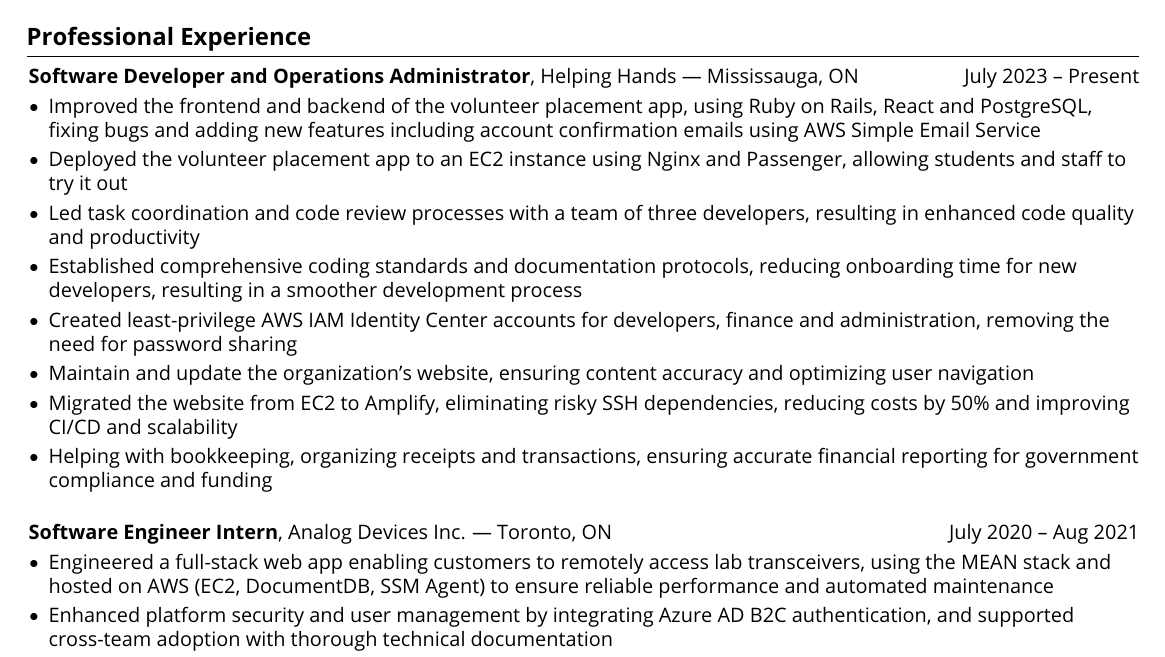
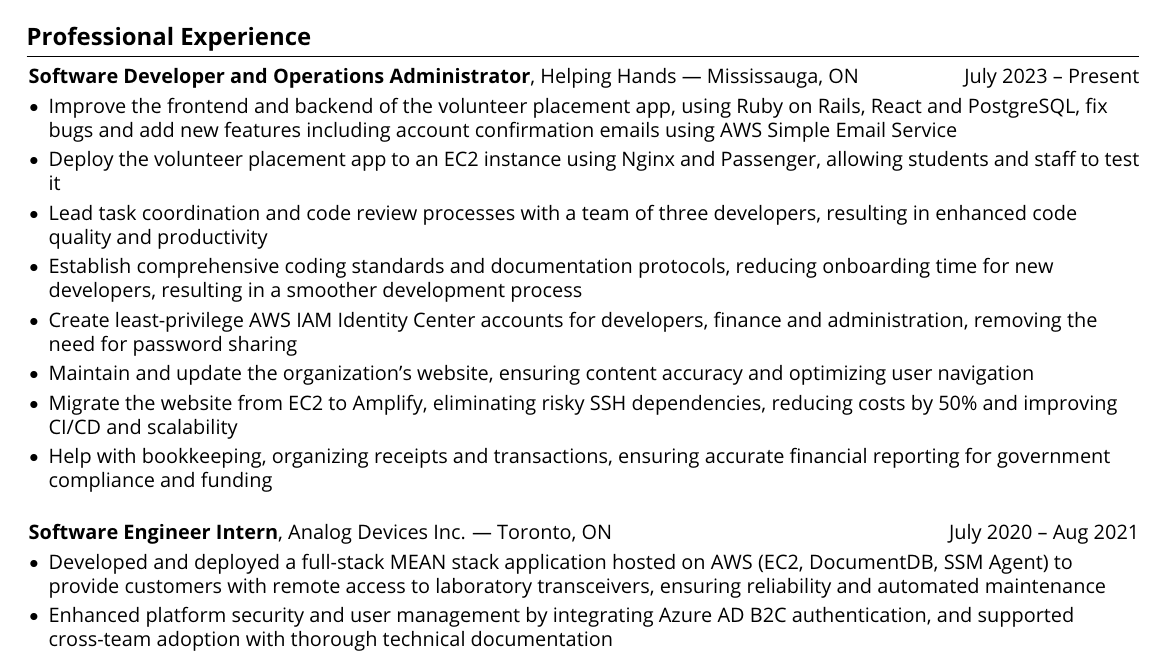
Before and after one commit to dkhl65/Daniel-Resume, a LaTeX CV (Daniel-Resume.tex): part of the page, cut so that both start at the same text. Compiled offline with pdfLaTeX.

Commit message:
Present tense HH, ADI line 1 improvement
Also added .gitattributes to force line endings to LF.

```diff
--- a/Daniel-Resume.tex
+++ b/Daniel-Resume.tex
@@ -214,14 +214,14 @@
         \vspace{0.10 cm}
         \begin{onecolentry}
             \begin{highlights}
-                \item Improved the frontend and backend of the volunteer placement app, using Ruby on Rails, React and PostgreSQL, fixing bugs and adding new features including account confirmation emails using AWS Simple Email Service
-                \item Deployed the volunteer placement app to an EC2 instance using Nginx and Passenger, allowing students and staff to try it out
-                \item Led task coordination and code review processes with a team of three developers, resulting in enhanced code quality and productivity
-                \item Established comprehensive coding standards and documentation protocols, reducing onboarding time for new developers, resulting in a smoother development process
-                \item Created least-privilege AWS IAM Identity Center accounts for developers, finance and administration, removing the need for password sharing
+                \item Improve the frontend and backend of the volunteer placement app, using Ruby on Rails, React and PostgreSQL, fix bugs and add new features including account confirmation emails using AWS Simple Email Service
+                \item Deploy the volunteer placement app to an EC2 instance using Nginx and Passenger, allowing students and staff to test it
+                \item Lead task coordination and code review processes with a team of three developers, resulting in enhanced code quality and productivity
+                \item Establish comprehensive coding standards and documentation protocols, reducing onboarding time for new developers, resulting in a smoother development process
+                \item Create least-privilege AWS IAM Identity Center accounts for developers, finance and administration, removing the need for password sharing
                 \item Maintain and update the organization's website, ensuring content accuracy and optimizing user navigation
-                \item Migrated the website from EC2 to Amplify, eliminating risky SSH dependencies, reducing costs by 50\% and improving CI/CD and scalability
-                \item Helping with bookkeeping, organizing receipts and transactions, ensuring accurate financial reporting for government compliance and funding
+                \item Migrate the website from EC2 to Amplify, eliminating risky SSH dependencies, reducing costs by 50\% and improving CI/CD and scalability
+                \item Help with bookkeeping, organizing receipts and transactions, ensuring accurate financial reporting for government compliance and funding
             \end{highlights}
         \end{onecolentry}
         \vspace{0.5 cm}
@@ -232,7 +232,7 @@
         \vspace{0.10 cm}
         \begin{onecolentry}
             \begin{highlights}
-                \item Engineered a full-stack web app enabling customers to remotely access lab transceivers, using the MEAN stack and hosted on AWS (EC2, DocumentDB, SSM Agent) to ensure reliable performance and automated maintenance
+                \item Developed and deployed a full-stack MEAN stack application hosted on AWS (EC2, DocumentDB, SSM Agent) to provide customers with remote access to laboratory transceivers, ensuring reliability and automated maintenance
                 \item Enhanced platform security and user management by integrating Azure AD B2C authentication, and supported cross-team adoption with thorough technical documentation
                 \item Researched the Netconf protocol and evaluated three C-based implementations by testing remote communication between networked devices, identifying trade-offs in compatibility and difficulty of integration
                 \item Delivered findings in a technical presentation to stakeholders and recommended the most suitable solution for remotely managing the company's radio communication systems, supporting informed decision-making on open-source software adoption
```
Also changed, not shown: 1 other file.
